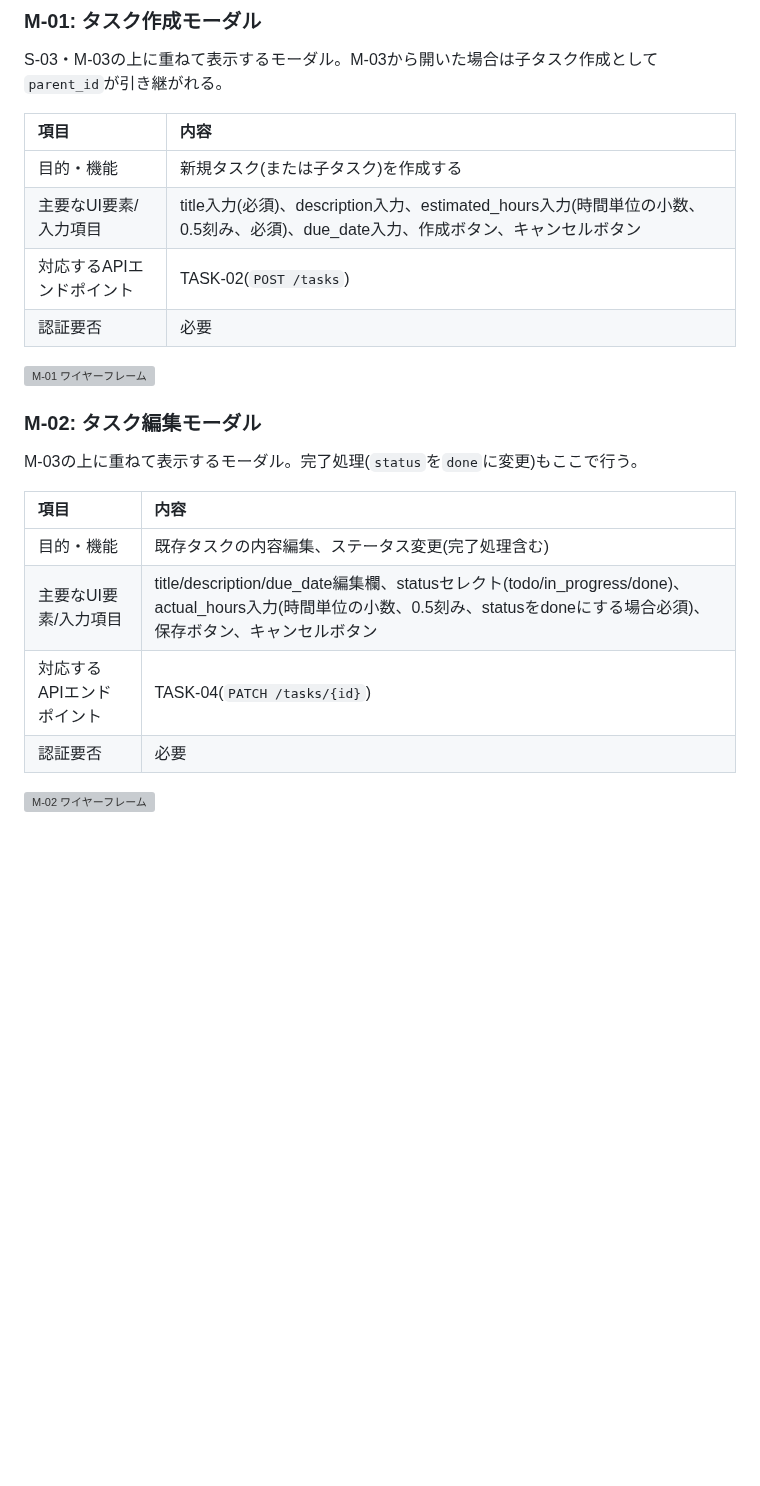
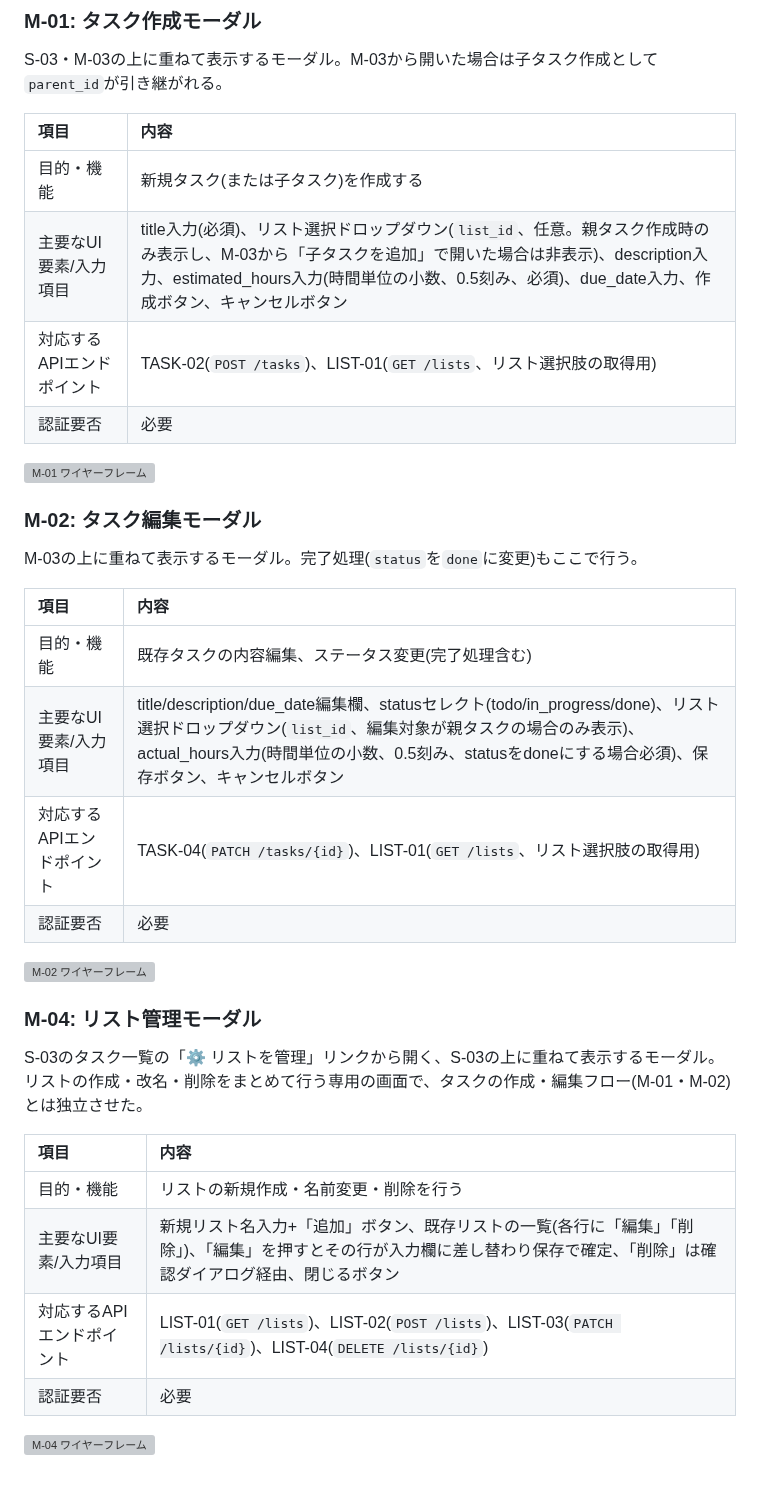
Before and after one commit to soshimatsumae/devops-camp, a Markdown page: docs/SCREEN_LIST.md, the part around one of its changes. Drawn GitHub-style; blank space fills up the shorter version; grey boxes are pictures that could not be loaded.

```diff
--- a/docs/SCREEN_LIST.md
+++ b/docs/SCREEN_LIST.md
@@ -59,8 +59,8 @@ S-03・M-03の上に重ねて表示するモーダル。M-03から開いた場
 | 項目 | 内容 |
 | :---- | :---- |
 | 目的・機能 | 新規タスク(または子タスク)を作成する |
-| 主要なUI要素/入力項目 | title入力(必須)、description入力、estimated_hours入力(時間単位の小数、0.5刻み、必須)、due_date入力、作成ボタン、キャンセルボタン |
-| 対応するAPIエンドポイント | TASK-02(`POST /tasks`) |
+| 主要なUI要素/入力項目 | title入力(必須)、リスト選択ドロップダウン(`list_id`、任意。親タスク作成時のみ表示し、M-03から「子タスクを追加」で開いた場合は非表示)、description入力、estimated_hours入力(時間単位の小数、0.5刻み、必須)、due_date入力、作成ボタン、キャンセルボタン |
+| 対応するAPIエンドポイント | TASK-02(`POST /tasks`)、LIST-01(`GET /lists`、リスト選択肢の取得用) |
 | 認証要否 | 必要 |
 
 ![M-01 ワイヤーフレーム](./design/images/wireframe-m01.png)
@@ -72,8 +72,21 @@ M-03の上に重ねて表示するモーダル。完了処理(`status`を`done`
 | 項目 | 内容 |
 | :---- | :---- |
 | 目的・機能 | 既存タスクの内容編集、ステータス変更(完了処理含む) |
-| 主要なUI要素/入力項目 | title/description/due_date編集欄、statusセレクト(todo/in_progress/done)、actual_hours入力(時間単位の小数、0.5刻み、statusをdoneにする場合必須)、保存ボタン、キャンセルボタン |
-| 対応するAPIエンドポイント | TASK-04(`PATCH /tasks/{id}`) |
+| 主要なUI要素/入力項目 | title/description/due_date編集欄、statusセレクト(todo/in_progress/done)、リスト選択ドロップダウン(`list_id`、編集対象が親タスクの場合のみ表示)、actual_hours入力(時間単位の小数、0.5刻み、statusをdoneにする場合必須)、保存ボタン、キャンセルボタン |
+| 対応するAPIエンドポイント | TASK-04(`PATCH /tasks/{id}`)、LIST-01(`GET /lists`、リスト選択肢の取得用) |
 | 認証要否 | 必要 |
 
 ![M-02 ワイヤーフレーム](./design/images/wireframe-m02.png)
+
+### M-04: リスト管理モーダル
+
+S-03のタスク一覧の「⚙ リストを管理」リンクから開く、S-03の上に重ねて表示するモーダル。リストの作成・改名・削除をまとめて行う専用の画面で、タスクの作成・編集フロー(M-01・M-02)とは独立させた。
+
+| 項目 | 内容 |
+| :---- | :---- |
+| 目的・機能 | リストの新規作成・名前変更・削除を行う |
+| 主要なUI要素/入力項目 | 新規リスト名入力+「追加」ボタン、既存リストの一覧(各行に「編集」「削除」)、「編集」を押すとその行が入力欄に差し替わり保存で確定、「削除」は確認ダイアログ経由、閉じるボタン |
+| 対応するAPIエンドポイント | LIST-01(`GET /lists`)、LIST-02(`POST /lists`)、LIST-03(`PATCH /lists/{id}`)、LIST-04(`DELETE /lists/{id}`) |
+| 認証要否 | 必要 |
+
+![M-04 ワイヤーフレーム](./design/images/wireframe-m04.png)
```
Also changed, not shown: other parts of docs/SCREEN_LIST.md (+2 -2 lines), docs/SCREEN_FLOW.md (+36 -6 lines), docs/assignment/step5.md (+2 -3 lines), docs/design/images/flowmap.png, 3 other files.
